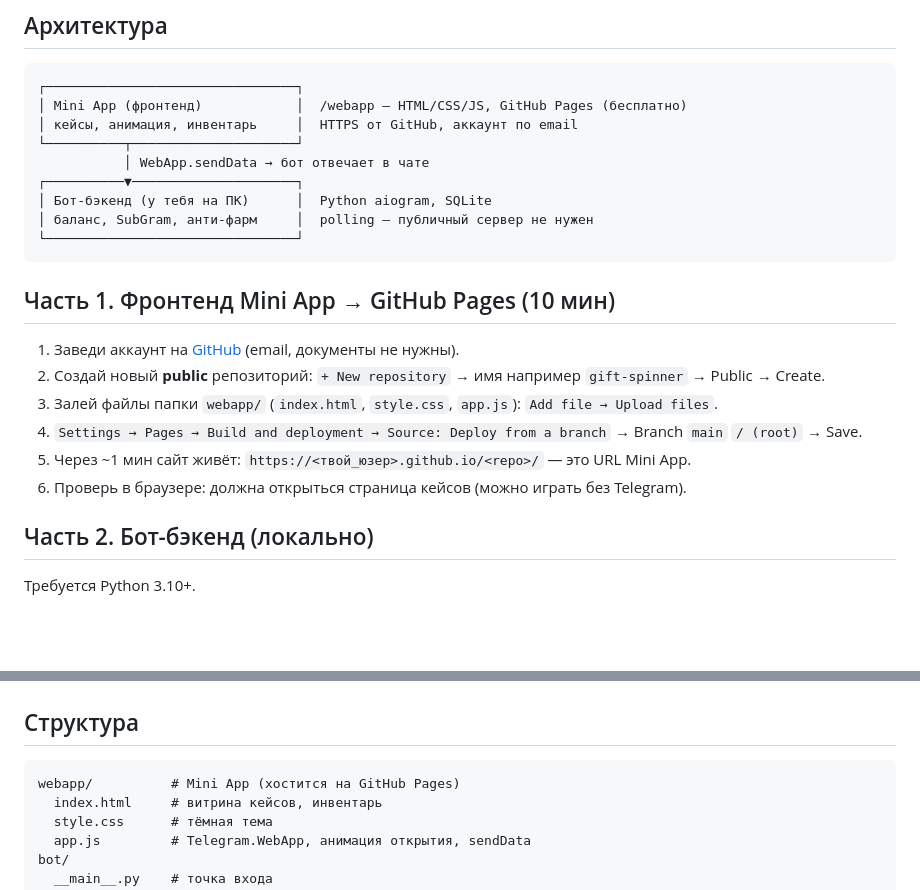
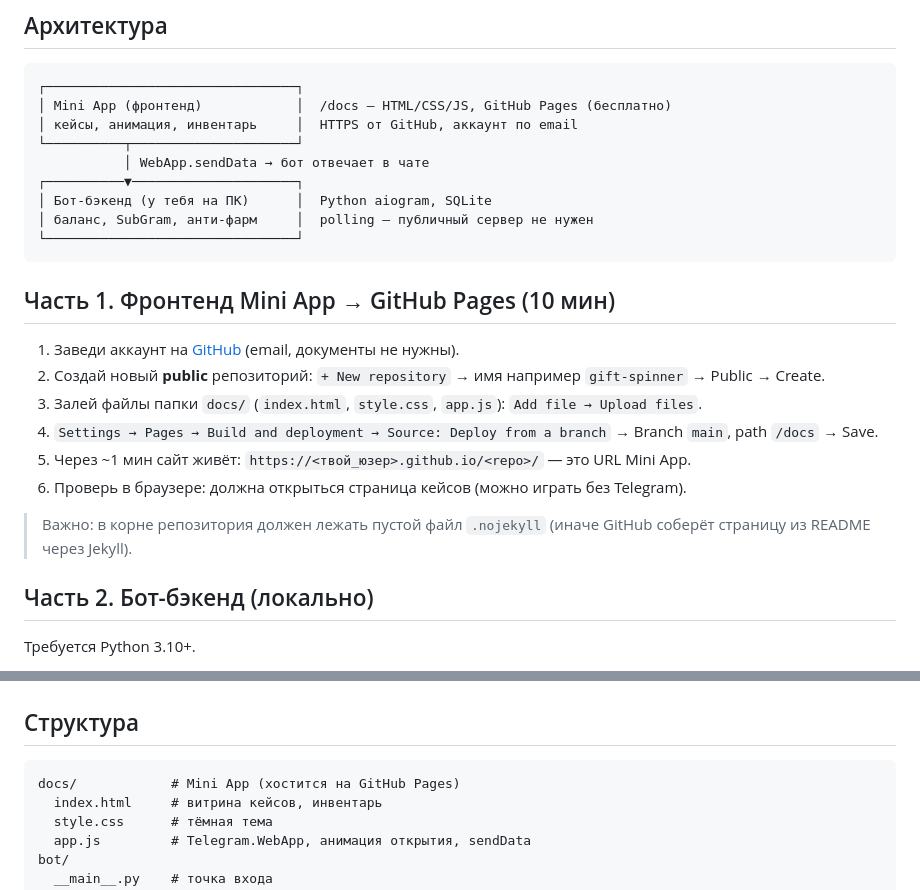
Before and after one commit to lonexasss/gift-spinner, a Markdown page: README.md, 2 parts joined by grey strips. GitHub-like rendering; blank space fills up the shorter version.

Commit message:
Update README for /docs Pages source

````diff
--- a/README.md
+++ b/README.md
@@ -9,7 +9,7 @@
 
 ```
 ┌────────────────────────────────┐
-│ Mini App (фронтенд)            │  /webapp — HTML/CSS/JS, GitHub Pages (бесплатно)
+│ Mini App (фронтенд)            │  /docs — HTML/CSS/JS, GitHub Pages (бесплатно)
 │ кейсы, анимация, инвентарь     │  HTTPS от GitHub, аккаунт по email
 └──────────┬─────────────────────┘
            │ WebApp.sendData → бот отвечает в чате
@@ -23,10 +23,12 @@
 
 1. Заведи аккаунт на [GitHub](https://github.com) (email, документы не нужны).
 2. Создай новый **public** репозиторий: `+ New repository` → имя например `gift-spinner` → Public → Create.
-3. Залей файлы папки `webapp/` (`index.html`, `style.css`, `app.js`): `Add file → Upload files`.
-4. `Settings → Pages → Build and deployment → Source: Deploy from a branch` → Branch `main` `/ (root)` → Save.
+3. Залей файлы папки `docs/` (`index.html`, `style.css`, `app.js`): `Add file → Upload files`.
+4. `Settings → Pages → Build and deployment → Source: Deploy from a branch` → Branch `main`, path `/docs` → Save.
 5. Через ~1 мин сайт живёт: `https://<твой_юзер>.github.io/<repo>/` — это URL Mini App.
 6. Проверь в браузере: должна открыться страница кейсов (можно играть без Telegram).
+
+> Важно: в корне репозитория должен лежать пустой файл `.nojekyll` (иначе GitHub соберёт страницу из README через Jekyll).
 
 ## Часть 2. Бот-бэкенд (локально)
 
@@ -80,7 +82,7 @@ python -m bot
 ## Структура
 
 ```
-webapp/          # Mini App (хостится на GitHub Pages)
+docs/            # Mini App (хостится на GitHub Pages)
   index.html     # витрина кейсов, инвентарь
   style.css      # тёмная тема
   app.js         # Telegram.WebApp, анимация открытия, sendData
````
